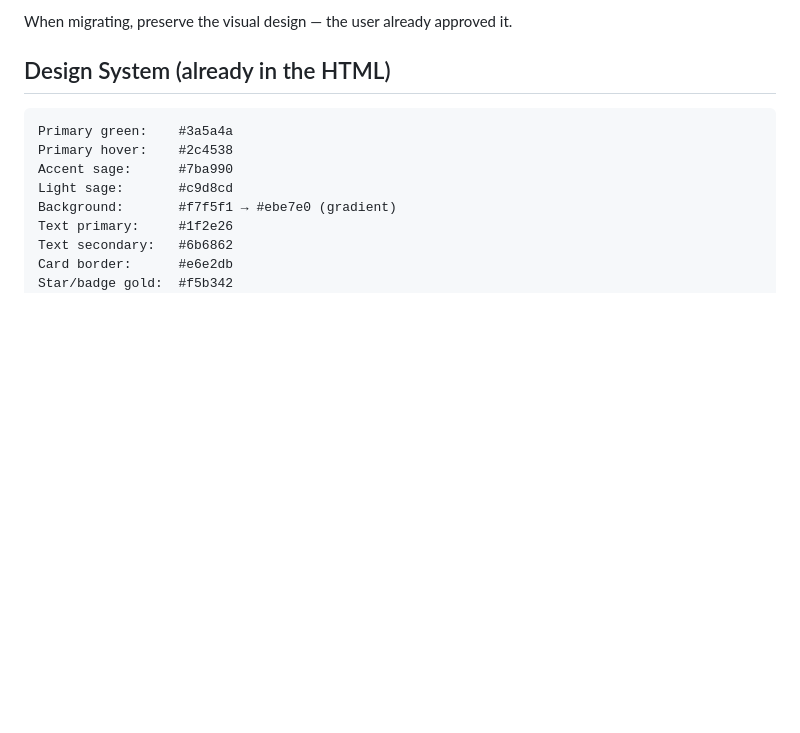
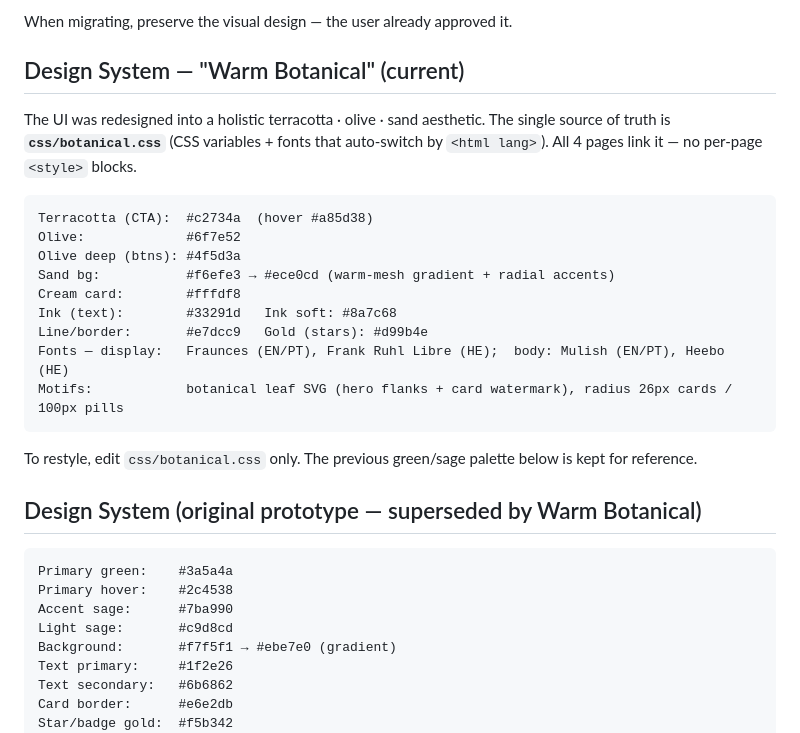
Before and after one commit to FinSightAI/teraboard, a Markdown page: CLAUDE.md, the part around the change. Drawn GitHub-style; blank space fills up the shorter version.

Commit message:
Docs: document Warm Botanical design system in CLAUDE.md

````diff
--- a/CLAUDE.md
+++ b/CLAUDE.md
@@ -97,7 +97,27 @@ For the next iteration the user should likely migrate from static HTML to a fram
 
 When migrating, preserve the visual design — the user already approved it.
 
-## Design System (already in the HTML)
+## Design System — "Warm Botanical" (current)
+
+The UI was redesigned into a holistic terracotta · olive · sand aesthetic. The
+single source of truth is **`css/botanical.css`** (CSS variables + fonts that
+auto-switch by `<html lang>`). All 4 pages link it — no per-page `<style>` blocks.
+
+```
+Terracotta (CTA):  #c2734a  (hover #a85d38)
+Olive:             #6f7e52
+Olive deep (btns): #4f5d3a
+Sand bg:           #f6efe3 → #ece0cd (warm-mesh gradient + radial accents)
+Cream card:        #fffdf8
+Ink (text):        #33291d   Ink soft: #8a7c68
+Line/border:       #e7dcc9   Gold (stars): #d99b4e
+Fonts — display:   Fraunces (EN/PT), Frank Ruhl Libre (HE);  body: Mulish (EN/PT), Heebo (HE)
+Motifs:            botanical leaf SVG (hero flanks + card watermark), radius 26px cards / 100px pills
+```
+
+To restyle, edit `css/botanical.css` only. The previous green/sage palette below is kept for reference.
+
+## Design System (original prototype — superseded by Warm Botanical)
 
 ```
 Primary green:    #3a5a4a
````
